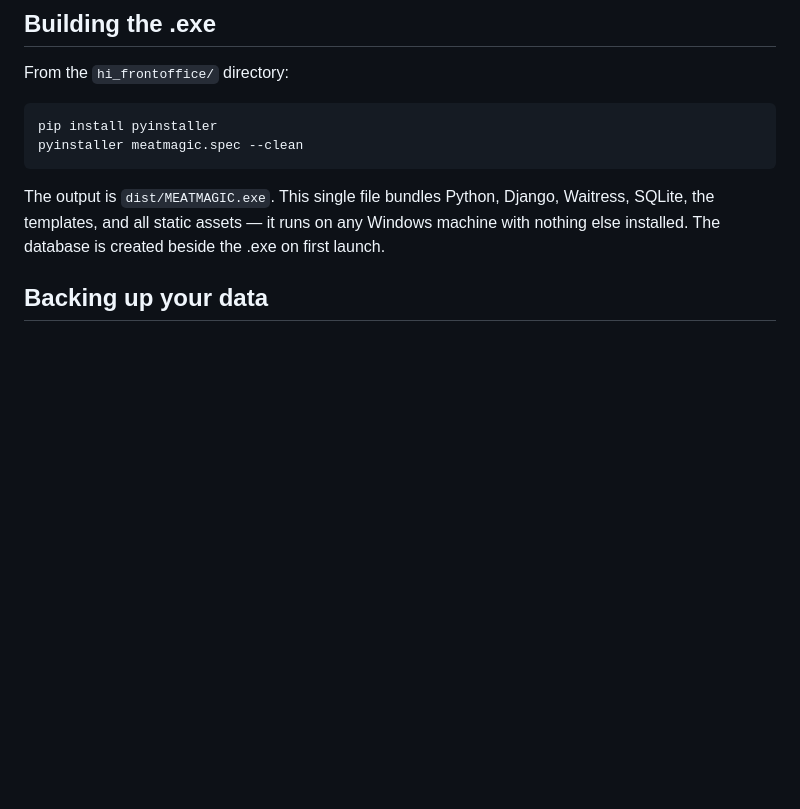
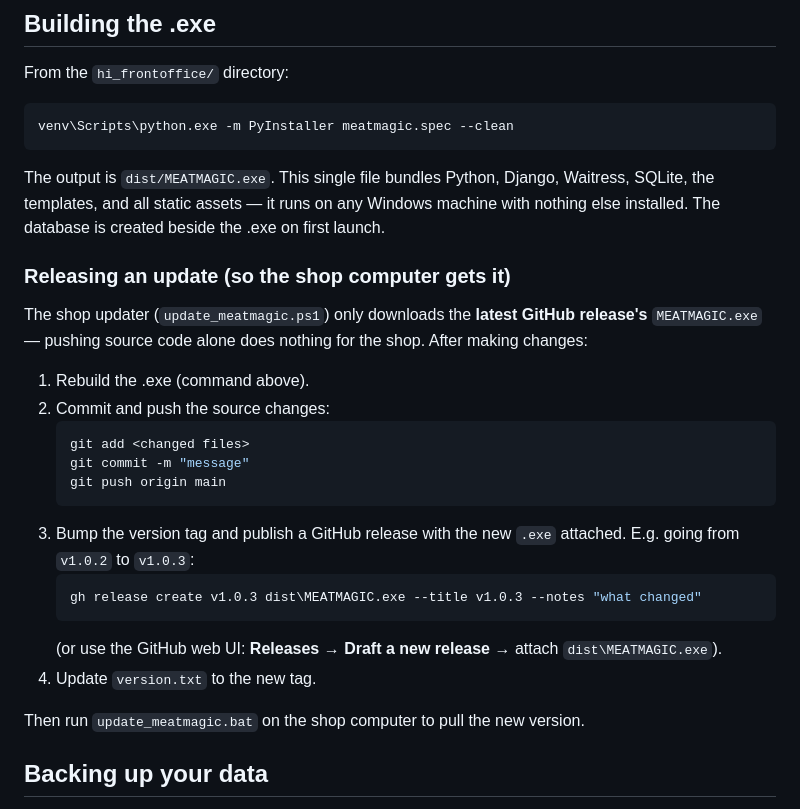
Before and after one commit to hamisi99-03/hi_frontoffice, a Markdown page: README.md, the part around the change. Drawn GitHub-style; blank space fills up the shorter version.

Commit message:
Document rebuild and release workflow

````diff
--- a/README.md
+++ b/README.md
@@ -139,14 +139,37 @@ Two actions are available once a report is generated:
 From the `hi_frontoffice/` directory:
 
 ```bash
-pip install pyinstaller
-pyinstaller meatmagic.spec --clean
+venv\Scripts\python.exe -m PyInstaller meatmagic.spec --clean
 ```
 
 The output is `dist/MEATMAGIC.exe`. This single file bundles Python, Django,
 Waitress, SQLite, the templates, and all static assets — it runs on any
 Windows machine with nothing else installed. The database is created beside
 the .exe on first launch.
+
+### Releasing an update (so the shop computer gets it)
+
+The shop updater (`update_meatmagic.ps1`) only downloads the **latest GitHub
+release's** `MEATMAGIC.exe` — pushing source code alone does nothing for the
+shop. After making changes:
+
+1. Rebuild the .exe (command above).
+2. Commit and push the source changes:
+   ```bash
+   git add <changed files>
+   git commit -m "message"
+   git push origin main
+   ```
+3. Bump the version tag and publish a GitHub release with the new `.exe`
+   attached. E.g. going from `v1.0.2` to `v1.0.3`:
+   ```bash
+   gh release create v1.0.3 dist\MEATMAGIC.exe --title v1.0.3 --notes "what changed"
+   ```
+   (or use the GitHub web UI: **Releases → Draft a new release →** attach
+   `dist\MEATMAGIC.exe`).
+4. Update `version.txt` to the new tag.
+
+Then run `update_meatmagic.bat` on the shop computer to pull the new version.
 
 ## Backing up your data
 
````
Also changed, not shown: AGENTS.md (added, +61 -0 lines).
